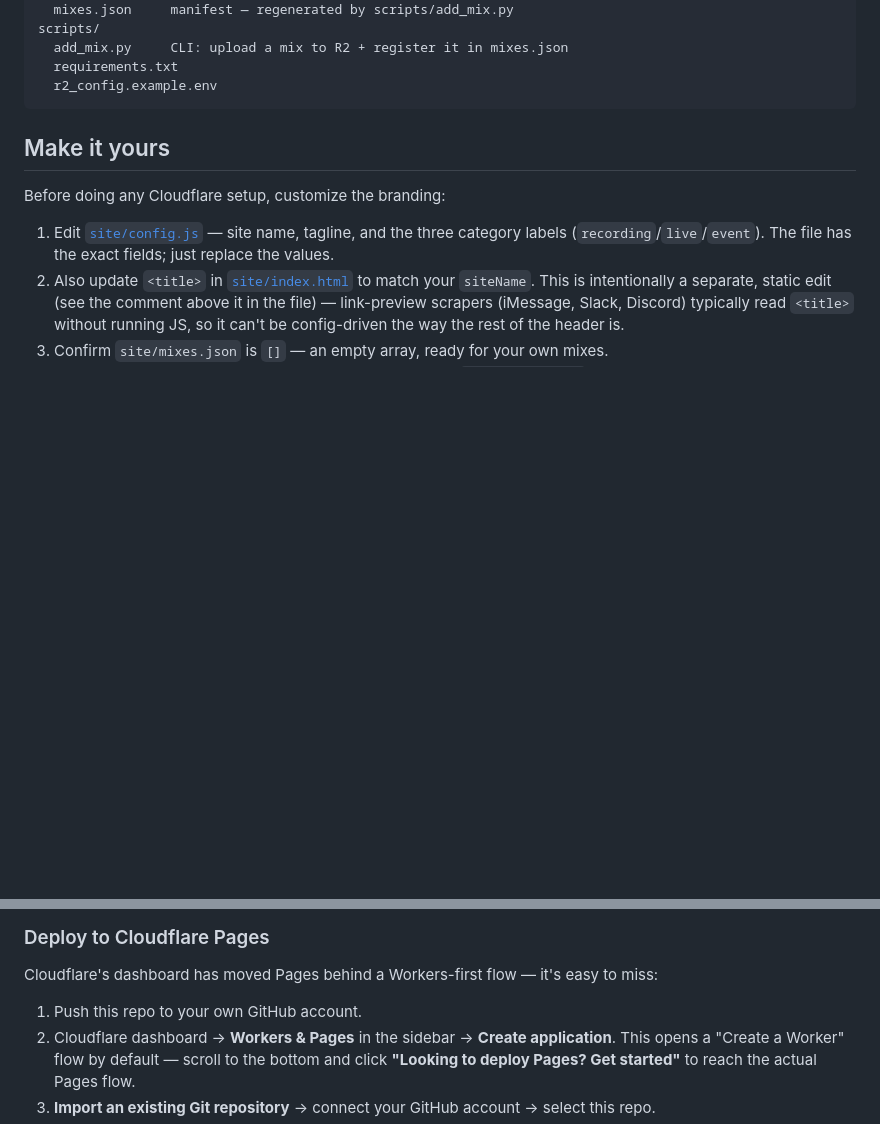
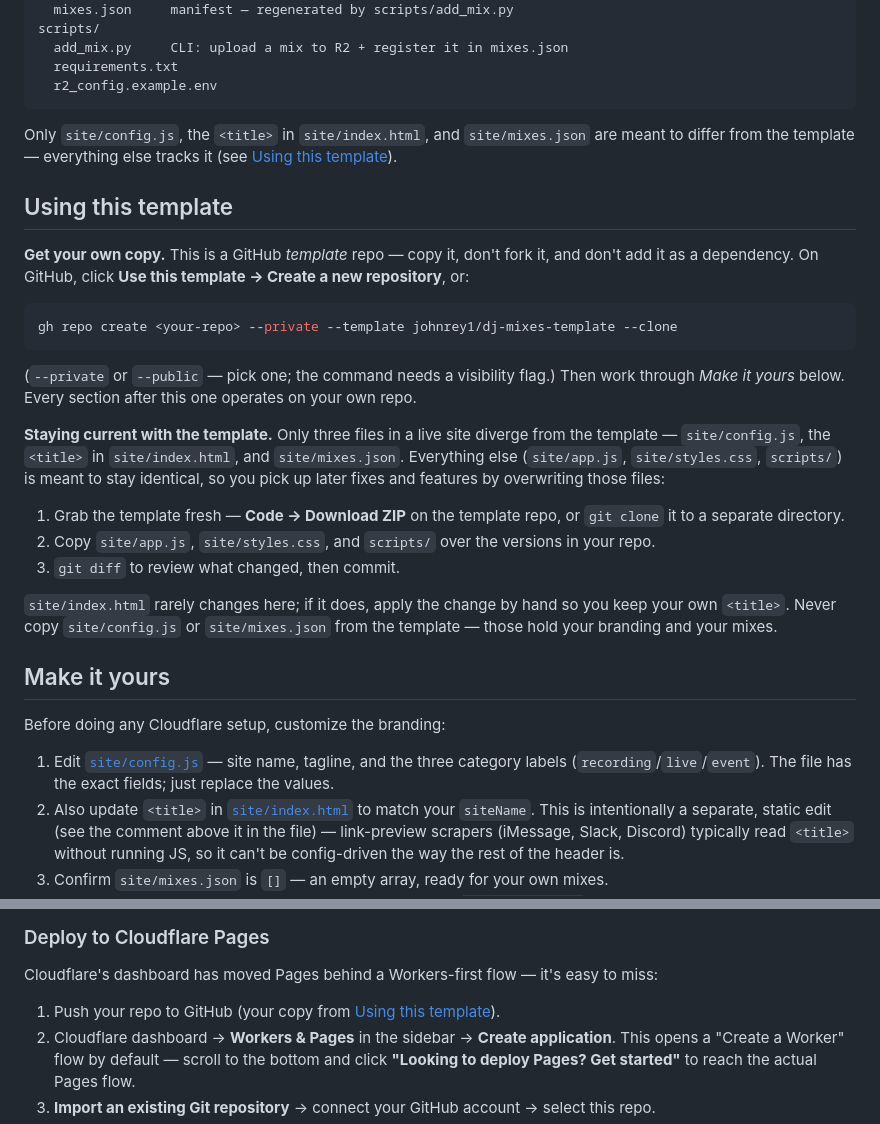
Before and after one commit to johnrey1/dj-mixes-template, a Markdown page: README.md, 2 parts joined by grey strips. GitHub-like rendering; blank space fills up the shorter version.

Commit message:
Document how to use the template in README
Add a "Using this template" section covering how to get your own copy
(GitHub template, not a fork or dependency) and how to stay current by
overwriting the files that aren't meant to diverge. Also note in "Repo
layout" that only config.js, index.html's <title>, and mixes.json differ
from the template, and reconcile the Cloudflare deploy step so there's a
single acquisition instruction.

Co-Authored-By: Claude Sonnet 5 <noreply@anthropic.com>

````diff
--- a/README.md
+++ b/README.md
@@ -21,6 +21,26 @@ scripts/
   requirements.txt
   r2_config.example.env
 ```
+
+Only `site/config.js`, the `<title>` in `site/index.html`, and `site/mixes.json` are meant to differ from the template — everything else tracks it (see [Using this template](#using-this-template)).
+
+## Using this template
+
+**Get your own copy.** This is a GitHub *template* repo — copy it, don't fork it, and don't add it as a dependency. On GitHub, click **Use this template → Create a new repository**, or:
+
+```bash
+gh repo create <your-repo> --private --template johnrey1/dj-mixes-template --clone
+```
+
+(`--private` or `--public` — pick one; the command needs a visibility flag.) Then work through *Make it yours* below. Every section after this one operates on your own repo.
+
+**Staying current with the template.** Only three files in a live site diverge from the template — `site/config.js`, the `<title>` in `site/index.html`, and `site/mixes.json`. Everything else (`site/app.js`, `site/styles.css`, `scripts/`) is meant to stay identical, so you pick up later fixes and features by overwriting those files:
+
+1. Grab the template fresh — **Code → Download ZIP** on the template repo, or `git clone` it to a separate directory.
+2. Copy `site/app.js`, `site/styles.css`, and `scripts/` over the versions in your repo.
+3. `git diff` to review what changed, then commit.
+
+`site/index.html` rarely changes here; if it does, apply the change by hand so you keep your own `<title>`. Never copy `site/config.js` or `site/mixes.json` from the template — those hold your branding and your mixes.
 
 ## Make it yours
 
@@ -61,7 +81,7 @@ Before doing any Cloudflare setup, customize the branding:
 
 Cloudflare's dashboard has moved Pages behind a Workers-first flow — it's easy to miss:
 
-1. Push this repo to your own GitHub account.
+1. Push your repo to GitHub (your copy from [Using this template](#using-this-template)).
 2. Cloudflare dashboard → **Workers & Pages** in the sidebar → **Create application**. This opens a "Create a Worker" flow by default — scroll to the bottom and click **"Looking to deploy Pages? Get started"** to reach the actual Pages flow.
 3. **Import an existing Git repository** → connect your GitHub account → select this repo.
 4. Build settings:
````
